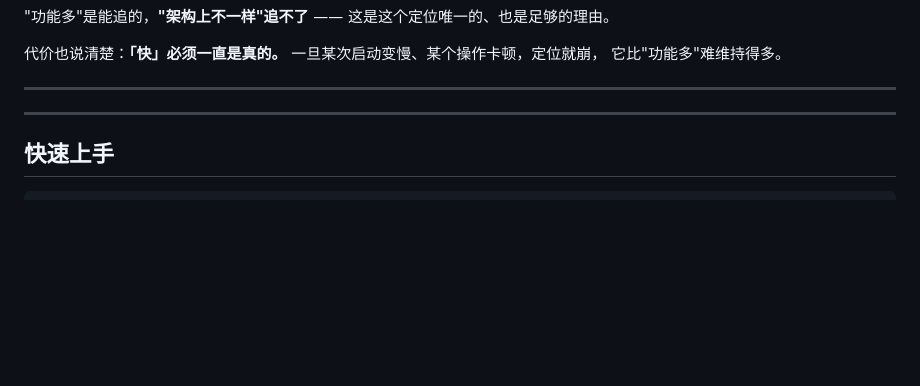
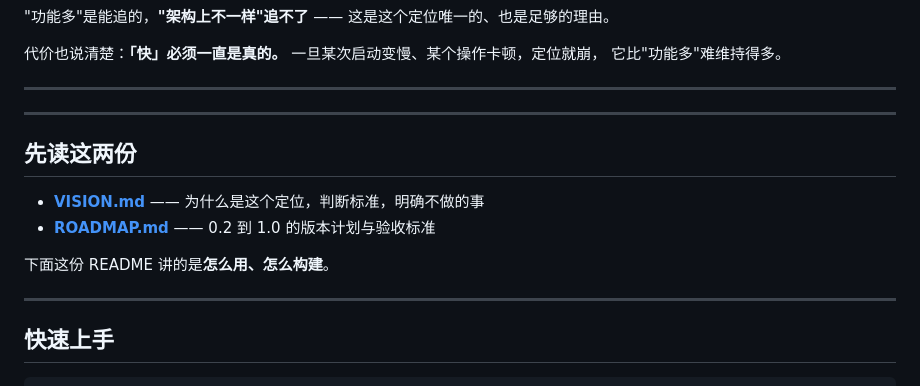
Before and after one commit to ice5kysl/MuM, a Markdown page: README.md, the part around the change. GitHub-like rendering; blank space fills up the shorter version.

```diff
--- a/README.md
+++ b/README.md
@@ -49,6 +49,15 @@
 它比"功能多"难维持得多。
 
 ---
+
+---
+
+## 先读这两份
+
+- **[VISION.md](VISION.md)** —— 为什么是这个定位，判断标准，明确不做的事
+- **[ROADMAP.md](ROADMAP.md)** —— 0.2 到 1.0 的版本计划与验收标准
+
+下面这份 README 讲的是**怎么用、怎么构建**。
 
 ---
 
```
Also changed, not shown: ROADMAP.md (added, +124 -0 lines), VISION.md (added, +103 -0 lines).
